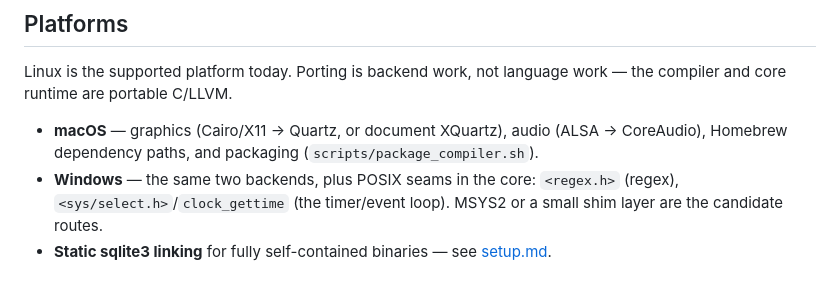
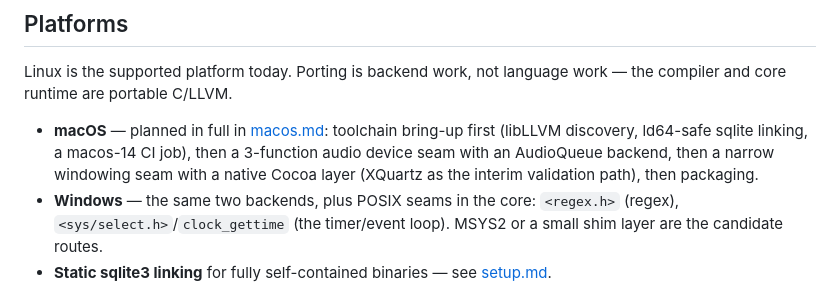
Before and after one commit to uraikus/festina, a Markdown page: todo.md, the part around the change. Drawn GitHub-style.

```diff
--- a/todo.md
+++ b/todo.md
@@ -9,9 +9,12 @@ item lives in [claude.md](claude.md) (the numbered decision log) and
 Linux is the supported platform today. Porting is backend work, not
 language work — the compiler and core runtime are portable C/LLVM.
 
-- **macOS** — graphics (Cairo/X11 → Quartz, or document XQuartz), audio
-  (ALSA → CoreAudio), Homebrew dependency paths, and packaging
-  (`scripts/package_compiler.sh`).
+- **macOS** — planned in full in [macos.md](macos.md): toolchain
+  bring-up first (libLLVM discovery, ld64-safe sqlite linking, a
+  macos-14 CI job), then a 3-function audio device seam with an
+  AudioQueue backend, then a narrow windowing seam with a native
+  Cocoa layer (XQuartz as the interim validation path), then
+  packaging.
 - **Windows** — the same two backends, plus POSIX seams in the core:
   `<regex.h>` (regex), `<sys/select.h>`/`clock_gettime` (the timer/event
   loop). MSYS2 or a small shim layer are the candidate routes.
```
Also changed, not shown: macos.md (added, +200 -0 lines).
